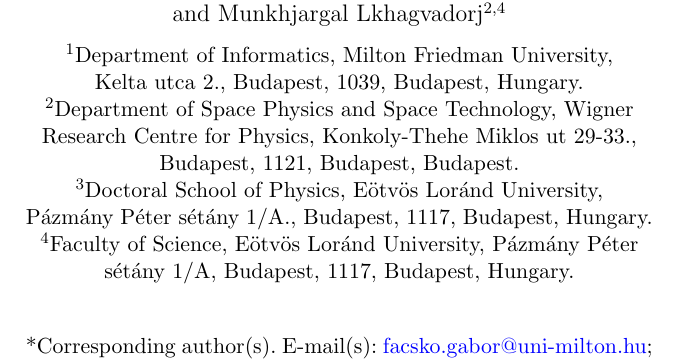
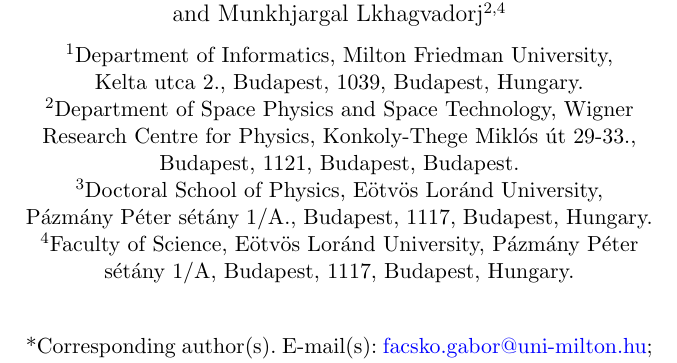
Before and after one commit to gfacsko/iccecip2022, a LaTeX paper (facsko_iccecip2022.tex): part of page 1 of 25, cut so that both start at the same text. Compiled offline with pdfLaTeX.

Commit message:
Final and ultimate corrections

```diff
--- a/facsko_iccecip2022.tex
+++ b/facsko_iccecip2022.tex
@@ -28,7 +28,7 @@
 
 \affil[1]{\orgdiv{Department of Informatics}, \orgname{Milton Friedman University}, \orgaddress{\street{Kelta~utca~2.}, \city{Budapest}, \postcode{1039}, \state{Budapest}, \country{Hungary}}}
 
-\affil[2]{\orgdiv{Department of Space Physics and Space Technology}, \orgname{Wigner Research Centre for Physics}, \orgaddress{\street{Konkoly-Thehe Miklos ut 29-33.}, \city{Budapest}, \postcode{1121}, \state{Budapest}, \country{Budapest}}}
+\affil[2]{\orgdiv{Department of Space Physics and Space Technology}, \orgname{Wigner Research Centre for Physics}, \orgaddress{\street{Konkoly-Thege Mikl{\'o}s {\'u}t 29-33.}, \city{Budapest}, \postcode{1121}, \state{Budapest}, \country{Budapest}}}
 
 \affil[3]{\orgdiv{Doctoral School of Physics}, \orgname{E{\"o}tv{\"o}s Lor{\'a}nd University}, \orgaddress{\street{P{\'a}zm{\'a}ny~P{\'e}ter~s{\'e}t{\'a}ny~1/A.}, \city{Budapest}, \postcode{1117}, \state{Budapest}, \country{Hungary}}}
 
```
